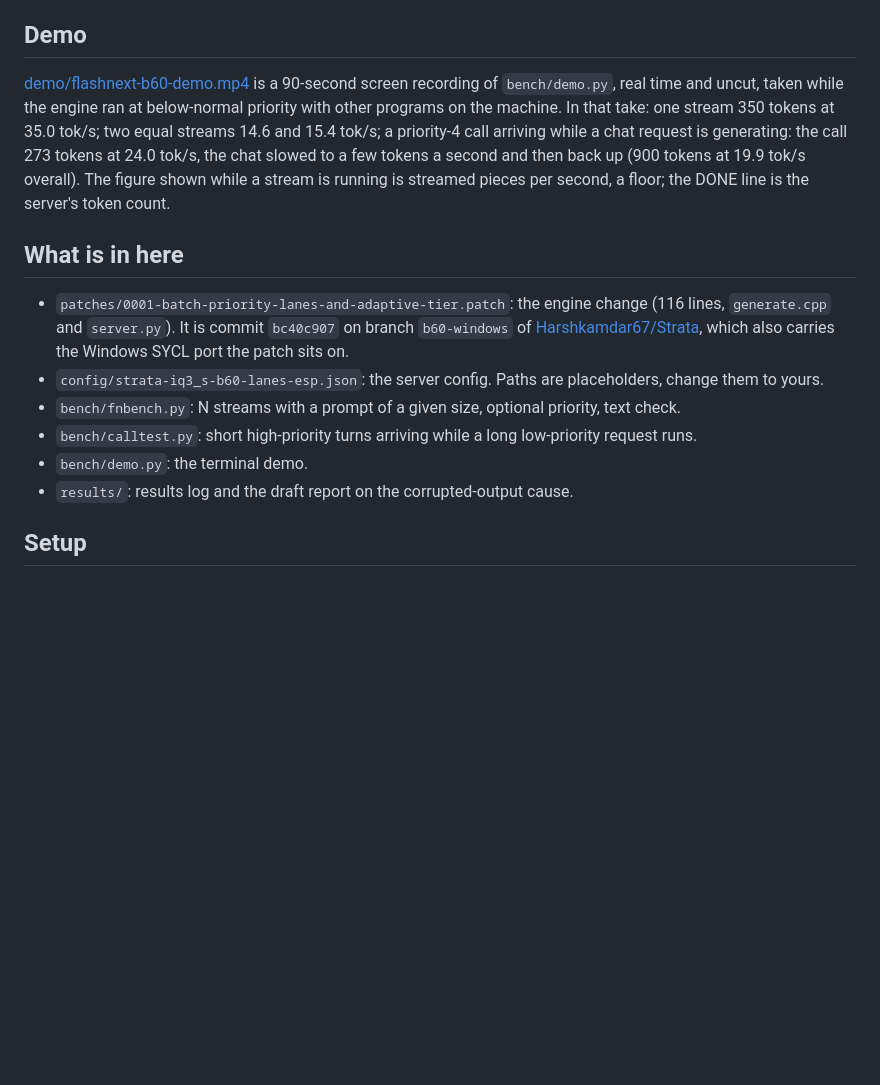
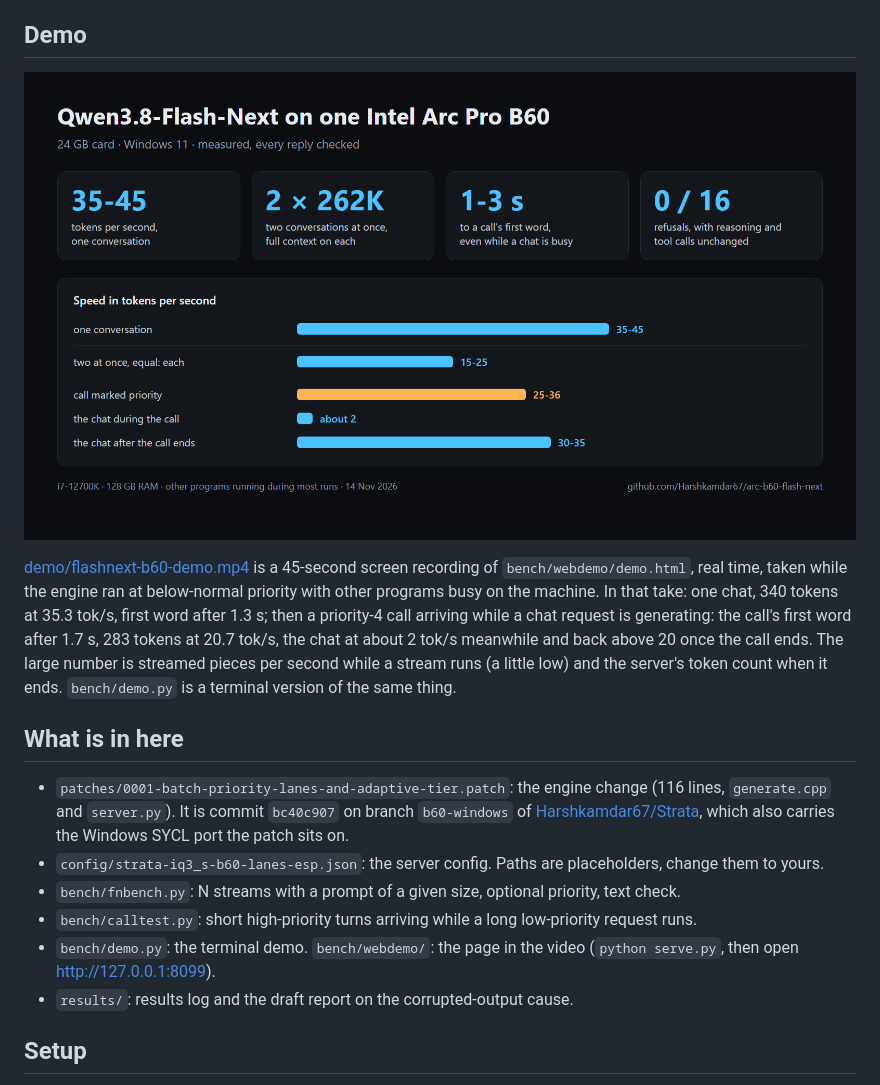
Before and after one commit to Harshkamdar67/arc-b60-flash-next, a Markdown page: README.md, the part around the change. Rendered like a GitHub page; pictures changed too: demo/results-card.png (added); blank space fills up the shorter version.

Commit message:
Add the web demo recording, the results card and the demo page

```diff
--- a/README.md
+++ b/README.md
@@ -31,12 +31,14 @@ history of how they were reached are in [results/RESULTS.md](results/RESULTS.md)
 
 ## Demo
 
-[demo/flashnext-b60-demo.mp4](demo/flashnext-b60-demo.mp4) is a 90-second screen recording of `bench/demo.py`, real time
-and uncut, taken while the engine ran at below-normal priority with other programs on the machine. In that take:
-one stream 350 tokens at 35.0 tok/s; two equal streams 14.6 and 15.4 tok/s; a priority-4 call arriving while a chat
-request is generating: the call 273 tokens at 24.0 tok/s, the chat slowed to a few tokens a second and then back up
-(900 tokens at 19.9 tok/s overall). The figure shown while a stream is running is streamed pieces per second, a floor;
-the DONE line is the server's token count.
+![results](demo/results-card.png)
+
+[demo/flashnext-b60-demo.mp4](demo/flashnext-b60-demo.mp4) is a 45-second screen recording of `bench/webdemo/demo.html`,
+real time, taken while the engine ran at below-normal priority with other programs busy on the machine. In that take:
+one chat, 340 tokens at 35.3 tok/s, first word after 1.3 s; then a priority-4 call arriving while a chat request is
+generating: the call's first word after 1.7 s, 283 tokens at 20.7 tok/s, the chat at about 2 tok/s meanwhile and back
+above 20 once the call ends. The large number is streamed pieces per second while a stream runs (a little low) and
+the server's token count when it ends. `bench/demo.py` is a terminal version of the same thing.
 
 ## What is in here
 
@@ -46,7 +48,7 @@ the DONE line is the server's token count.
 - `config/strata-iq3_s-b60-lanes-esp.json`: the server config. Paths are placeholders, change them to yours.
 - `bench/fnbench.py`: N streams with a prompt of a given size, optional priority, text check.
 - `bench/calltest.py`: short high-priority turns arriving while a long low-priority request runs.
-- `bench/demo.py`: the terminal demo.
+- `bench/demo.py`: the terminal demo. `bench/webdemo/`: the page in the video (`python serve.py`, then open http://127.0.0.1:8099).
 - `results/`: results log and the draft report on the corrupted-output cause.
 
 ## Setup
```
Also changed, not shown: 3 other files.
